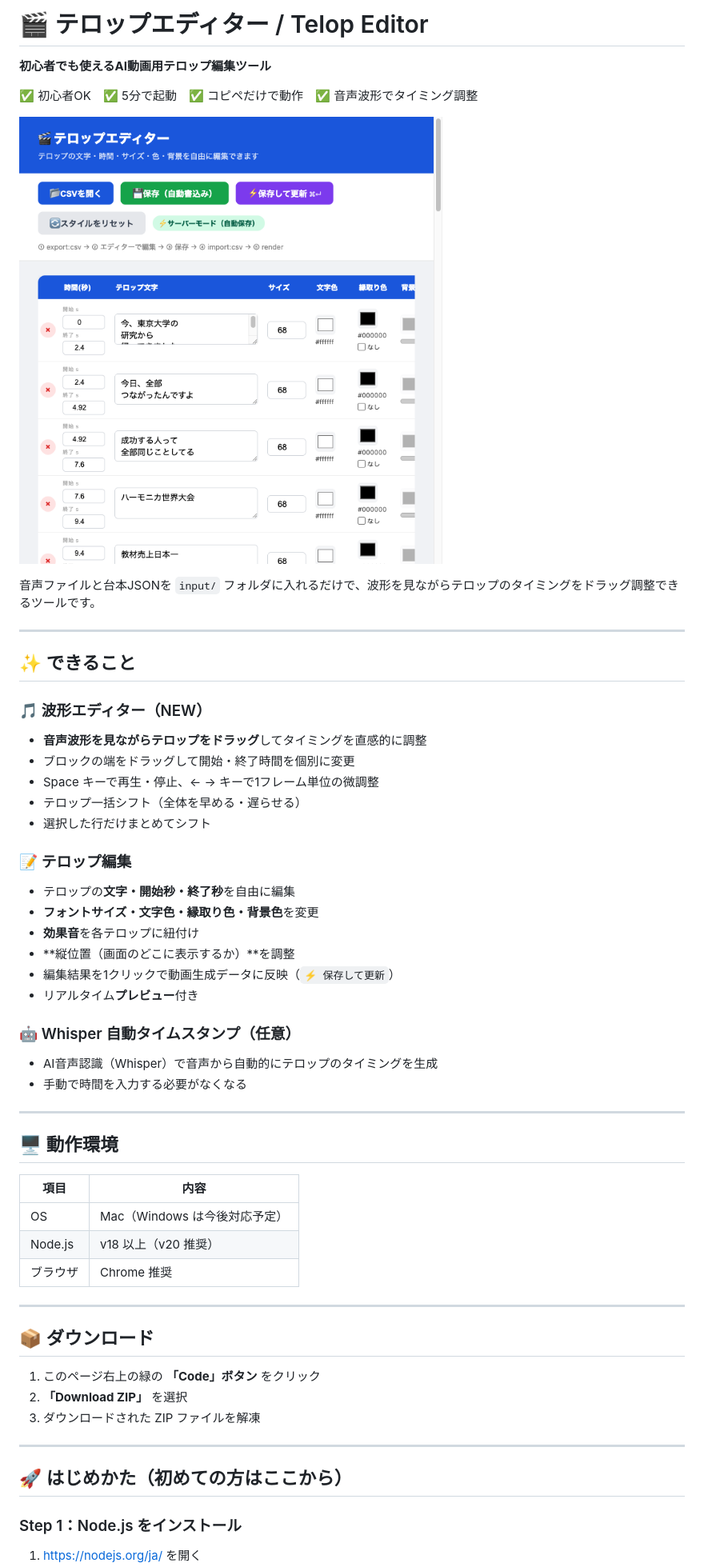
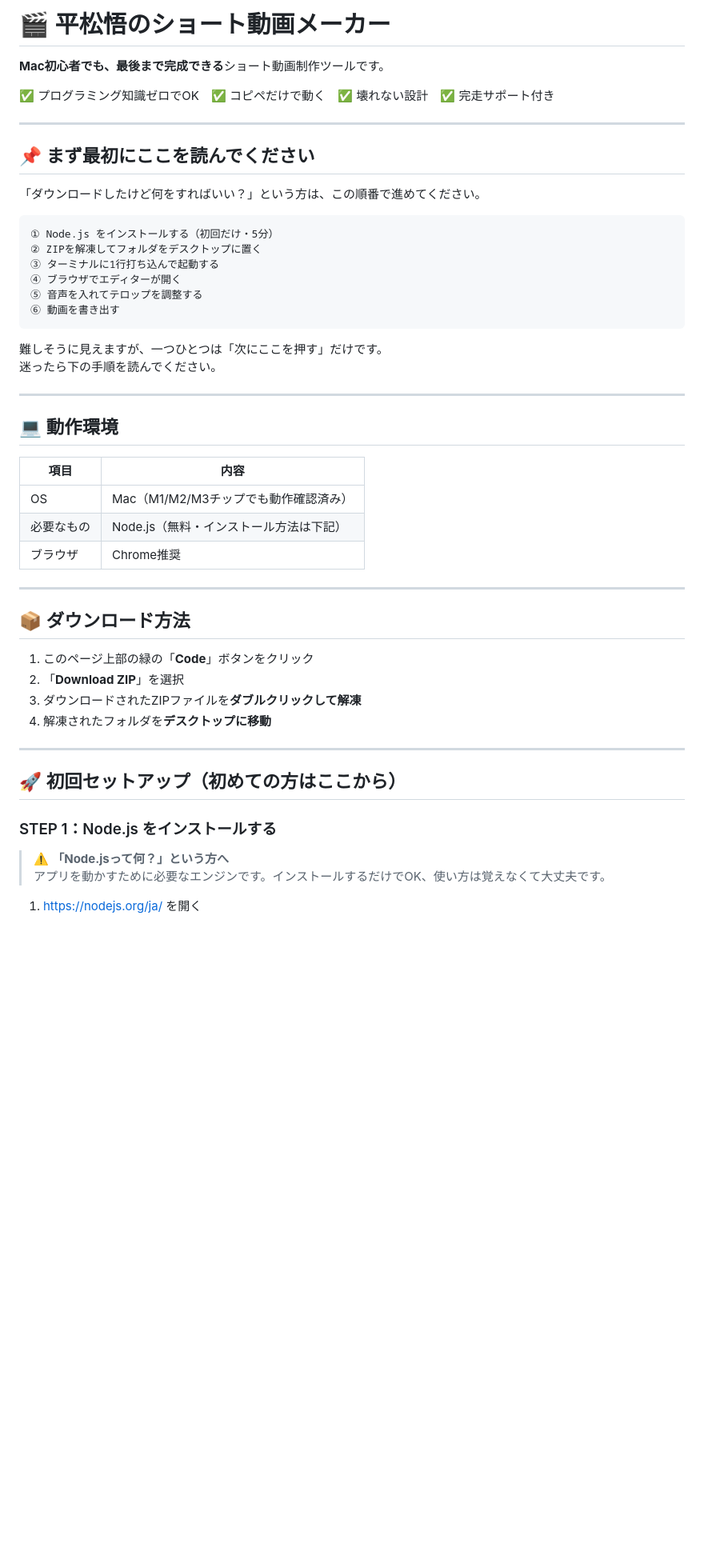
Before and after one commit to doragon115/telop-editor, a Markdown page: README.md, the part around one of its changes. Shown at 80% size. Drawn GitHub-style; blank space fills up the shorter version.

````diff
--- a/README.md
+++ b/README.md
@@ -1,58 +1,53 @@
-# 🎬 テロップエディター / Telop Editor
+# 🎬 平松悟のショート動画メーカー
 
-**初心者でも使えるAI動画用テロップ編集ツール**
+**Mac初心者でも、最後まで完成できる**ショート動画制作ツールです。
 
-✅ 初心者OK　✅ 5分で起動　✅ コピペだけで動作　✅ 音声波形でタイミング調整
-
-![テロップエディター画面](docs/screenshots/editor-screenshot.png)
-
-音声ファイルと台本JSONを `input/` フォルダに入れるだけで、波形を見ながらテロップのタイミングをドラッグ調整できるツールです。
+✅ プログラミング知識ゼロでOK　✅ コピペだけで動く　✅ 壊れない設計　✅ 完走サポート付き
 
 ---
 
-## ✨ できること
+## 📌 まず最初にここを読んでください
 
-### 🎵 波形エディター（NEW）
-- **音声波形を見ながらテロップをドラッグ**してタイミングを直感的に調整
-- ブロックの端をドラッグして開始・終了時間を個別に変更
-- Space キーで再生・停止、← → キーで1フレーム単位の微調整
-- テロップ一括シフト（全体を早める・遅らせる）
-- 選択した行だけまとめてシフト
+「ダウンロードしたけど何をすればいい？」という方は、この順番で進めてください。
 
-### 📝 テロップ編集
-- テロップの**文字・開始秒・終了秒**を自由に編集
-- **フォントサイズ・文字色・縁取り色・背景色**を変更
-- **効果音**を各テロップに紐付け
-- **縦位置（画面のどこに表示するか）**を調整
-- 編集結果を1クリックで動画生成データに反映（`⚡️ 保存して更新`）
-- リアルタイム**プレビュー**付き
+```
+① Node.js をインストールする（初回だけ・5分）
+② ZIPを解凍してフォルダをデスクトップに置く
+③ ターミナルに1行打ち込んで起動する
+④ ブラウザでエディターが開く
+⑤ 音声を入れてテロップを調整する
+⑥ 動画を書き出す
+```
 
-### 🤖 Whisper 自動タイムスタンプ（任意）
-- AI音声認識（Whisper）で音声から自動的にテロップのタイミングを生成
-- 手動で時間を入力する必要がなくなる
+難しそうに見えますが、一つひとつは「次にここを押す」だけです。
+迷ったら下の手順を読んでください。
 
 ---
 
-## 🖥️ 動作環境
+## 💻 動作環境
 
 | 項目 | 内容 |
 |------|------|
-| OS | Mac（Windows は今後対応予定） |
-| Node.js | v18 以上（v20 推奨） |
-| ブラウザ | Chrome 推奨 |
+| OS | Mac（M1/M2/M3チップでも動作確認済み） |
+| 必要なもの | Node.js（無料・インストール方法は下記） |
+| ブラウザ | Chrome推奨 |
 
 ---
 
-## 📦 ダウンロード
+## 📦 ダウンロード方法
 
-1. このページ右上の緑の **「Code」ボタン** をクリック
-2. **「Download ZIP」** を選択
-3. ダウンロードされた ZIP ファイルを解凍
+1. このページ上部の緑の「**Code**」ボタンをクリック
+2. 「**Download ZIP**」を選択
+3. ダウンロードされたZIPファイルを**ダブルクリックして解凍**
+4. 解凍されたフォルダを**デスクトップに移動**
 
 ---
 
-## 🚀 はじめかた（初めての方はここから）
+## 🚀 初回セットアップ（初めての方はここから）
 
-### Step 1：Node.js をインストール
+### STEP 1：Node.js をインストールする
+
+> ⚠️ **「Node.jsって何？」という方へ**
+> アプリを動かすために必要なエンジンです。インストールするだけでOK、使い方は覚えなくて大丈夫です。
 
 1. [https://nodejs.org/ja/](https://nodejs.org/ja/) を開く
````
Also changed, not shown: other parts of README.md (+87 -110 lines).
